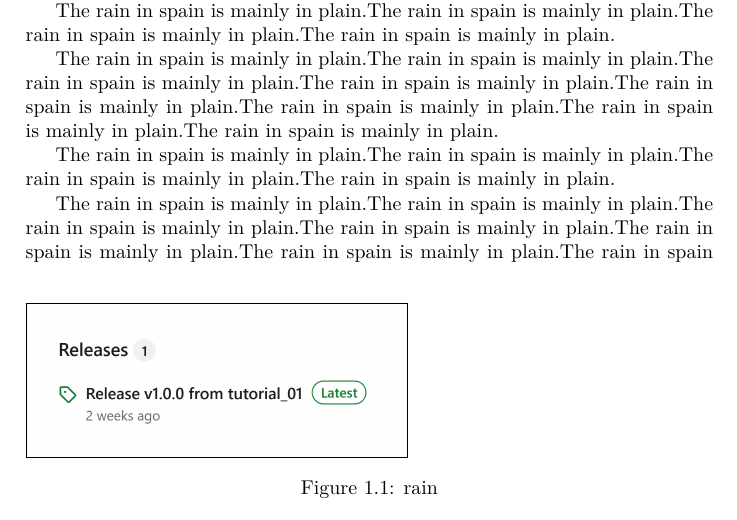
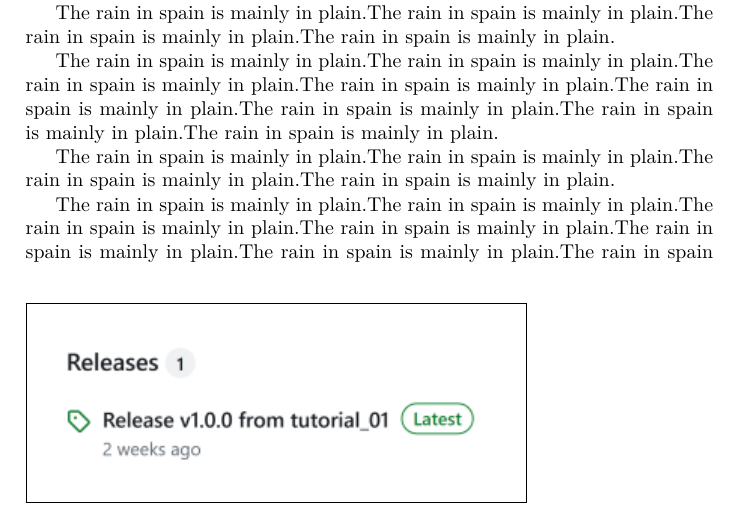
Before and after one commit to suikan4github/sandbox, a LaTeX book (main.tex): part of page 1 of 3, cut so that both start at the same text. Compiled offline with XeLaTeX.

```diff
--- a/main.tex
+++ b/main.tex
@@ -13,8 +13,7 @@
 \chapter{Rain}
 
 \begin{figure}[b]
-  \fbox{\includegraphics*[width=65mm]{fig.png}}
-  \caption{rain}
+  \fbox{\includegraphics*[]{fig.png}}
 \end{figure}
 
 The rain in spain is mainly in plain.The rain in spain is mainly in plain.The rain in spain is mainly in plain.The rain in spain is mainly in plain.The rain in spain is mainly in plain.The rain in spain is mainly in plain.The rain in spain is mainly in plain.The rain in spain is mainly in plain.
```
Also changed, not shown: README.md, fig.png, main.tex (2 more changed lines).
